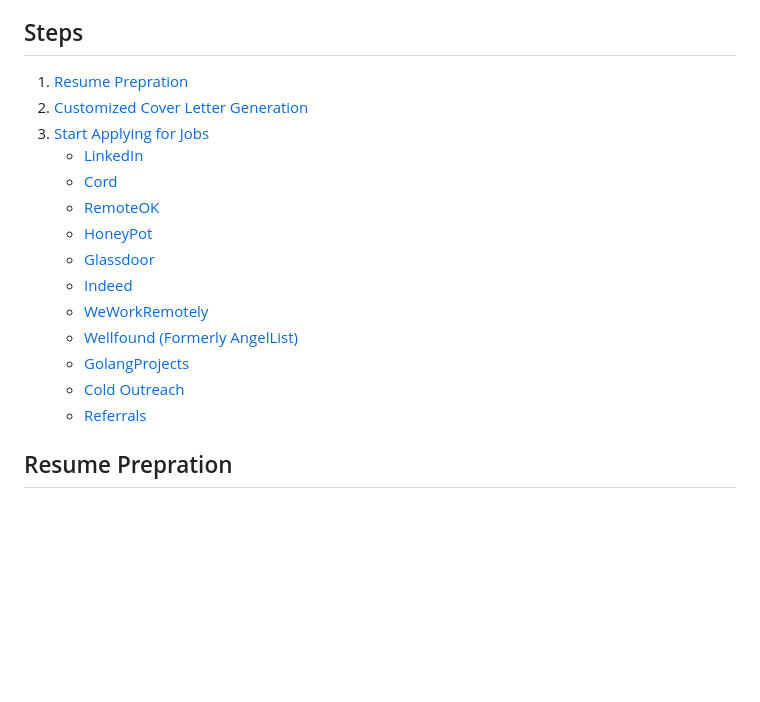
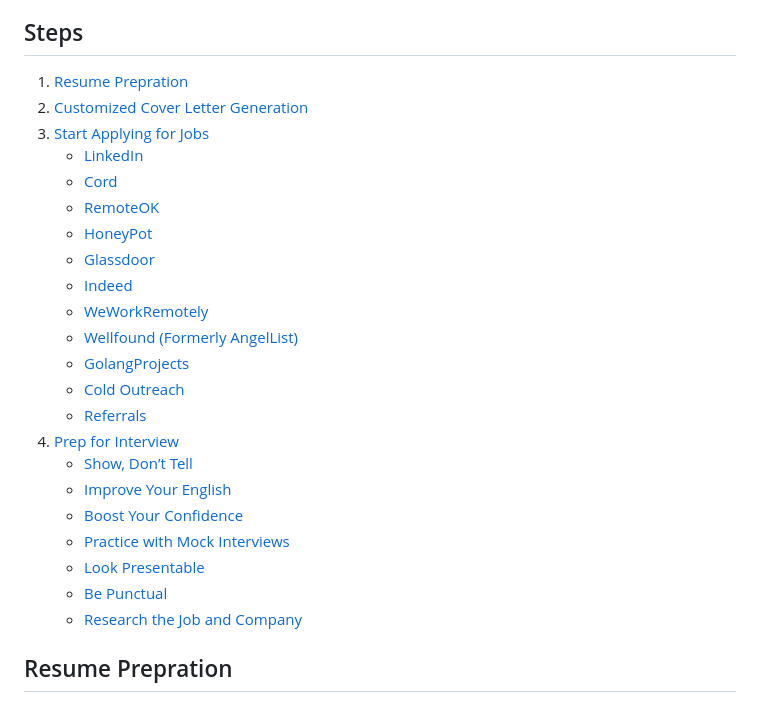
Before and after one commit to mohammadi-com/GetRemoteJobOffers, a Markdown page: README.md, the part around one of its changes. Rendered like a GitHub page; blank space fills up the shorter version.

Commit message:
Add interview prep section

```diff
--- a/README.md
+++ b/README.md
@@ -7,23 +7,35 @@ This guide is designed like a to-do list, so there's no need to read it all at o
 
 ## Steps
 <ol>
-<li><a href="#resume-prepration">Resume Prepration</a></li>
-<li><a href="#customized-cover-letter-generation">Customized Cover Letter Generation</a></li>
-<li><a href="#start-applying-for-jobs">Start Applying for Jobs
-    <ul>
-        <li><a href="#linkedin">LinkedIn</a></li>
-        <li><a href="#cord">Cord</a></li>
-        <li><a href="#remoteok">RemoteOK</a></li>
-        <li><a href="#honeypot">HoneyPot</a></li>
-        <li><a href="#glassdoor">Glassdoor</a></li>
-        <li><a href="#indeed">Indeed</a></li>
-        <li><a href="#weworkremotely">WeWorkRemotely</a></li>
-        <li><a href="#wellfound-formerly-angellist">Wellfound (Formerly AngelList)</a></li>
-        <li><a href="#golangprojects">GolangProjects</a></li>
-        <li><a href="#cold-outreach">Cold Outreach</a></li>
-        <li><a href="#referrals">Referrals</a></li>
-    </ul>
-</li>
+    <li><a href="#resume-prepration">Resume Prepration</a></li>
+    <li><a href="#customized-cover-letter-generation">Customized Cover Letter Generation</a></li>
+    <li><a href="#start-applying-for-jobs">Start Applying for Jobs</a>
+        <ul>
+            <li><a href="#linkedin">LinkedIn</a></li>
+            <li><a href="#cord">Cord</a></li>
+            <li><a href="#remoteok">RemoteOK</a></li>
+            <li><a href="#honeypot">HoneyPot</a></li>
+            <li><a href="#glassdoor">Glassdoor</a></li>
+            <li><a href="#indeed">Indeed</a></li>
+            <li><a href="#weworkremotely">WeWorkRemotely</a></li>
+            <li><a href="#wellfound-formerly-angellist">Wellfound (Formerly AngelList)</a></li>
+            <li><a href="#golangprojects">GolangProjects</a></li>
+            <li><a href="#cold-outreach">Cold Outreach</a></li>
+            <li><a href="#referrals">Referrals</a></li>
+        </ul>
+    </li>
+    <li><a href="#prep-for-interview">Prep for Interview</a>
+        <ul>
+            <li><a href="#show-dont-tell">Show, Don’t Tell</a></li>
+            <li><a href="#improve-your-english">Improve Your English</a></li>
+            <li><a href="#boost-your-confidence">Boost Your Confidence</a></li>
+            <li><a href="#practice-with-mock-interviews">Practice with Mock Interviews</a></li>
+            <li><a href="#look-presentable">Look Presentable</a></li>
+            <li><a href="#be-punctual">Be Punctual</a></li>
+            <li><a href="#research-the-job-and-company">Research the Job and Company</a></li>
+        </ul>
+    </li>
+
 </ol>
 
 
```
Also changed, not shown: other parts of README.md (+32 -0 lines), Images/RejectionChart.png (added).
